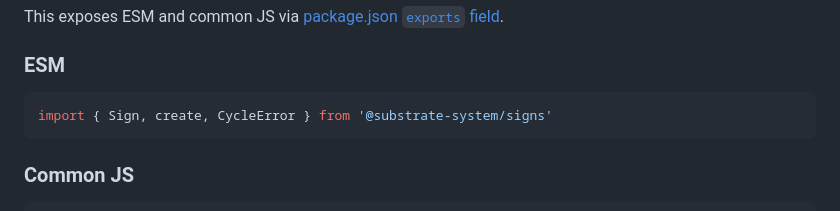
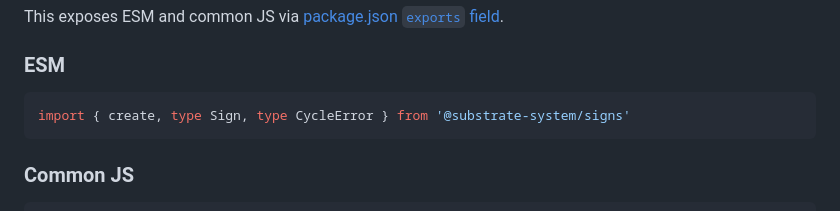
Before and after one commit to substrate-system/signs, a Markdown page: README.md, the part around the change. Drawn GitHub-style.

Commit message:
better docs

````diff
--- a/README.md
+++ b/README.md
@@ -51,7 +51,7 @@ This exposes ESM and common JS via [package.json `exports` field](https://nodejs
 
 ### ESM
 ```js
-import { Sign, create, CycleError } from '@substrate-system/signs'
+import { create, type Sign, type CycleError } from '@substrate-system/signs'
 ```
 
 ### Common JS
````
